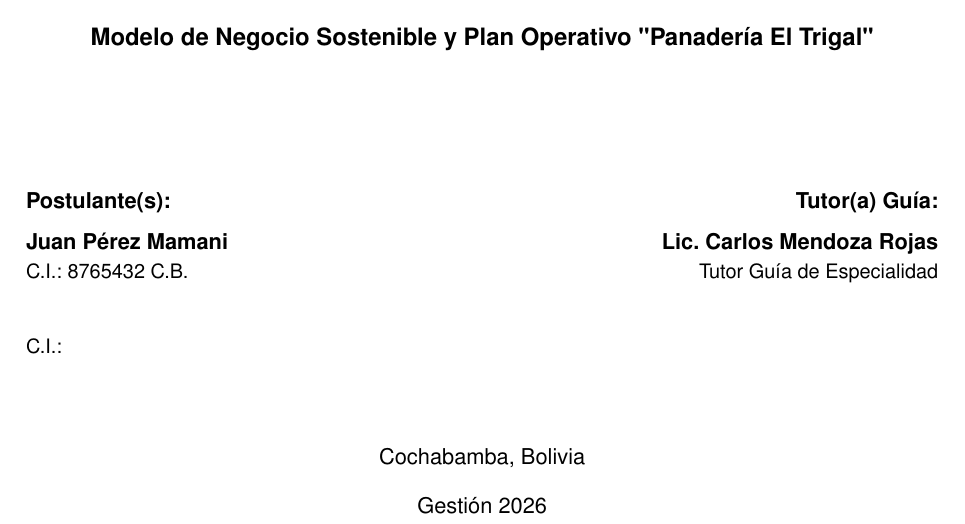
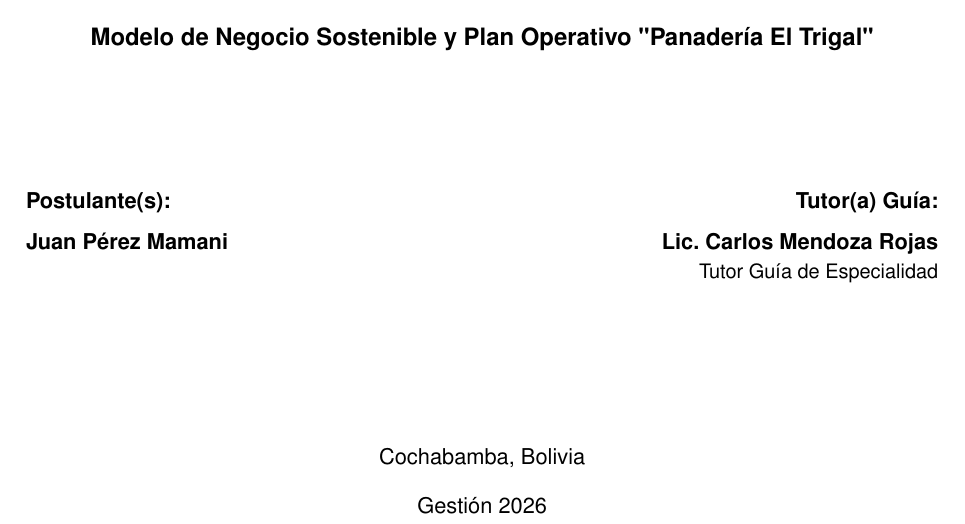
Before and after one commit to juanvladimir13/proyecto-grado-emprendimiento, a LaTeX document (main.tex, which reads estilos/configuracion.tex, preliminares/caratula.tex): part of page 1 of 24, cut so that both start at the same text. Compiled offline with pdfLaTeX.

Commit message:
refactor: remove ci number fields from project template
Remove \ciautoruno, \ciautordos, and \ciautor macros from
estilos/configuracion.tex. Simplify caratula.tex to display
only author names without C.I. numbers. Update migration
prompt to reflect removed fields.

```diff
--- a/estilos/configuracion.tex
+++ b/estilos/configuracion.tex
@@ -32,12 +32,10 @@
 % ------------------------------------------------------------
 % Estudiante / Autor 1 (Obligatorio)
 \newcommand{\autoruno}{Juan Pérez Mamani}
-\newcommand{\ciautoruno}{8765432 C.B.}
 \newcommand{\emailautoruno}{juan.perez@ejemplo.com}
 
 % Estudiante / Autor 2 (Opcional: deje vacío si es individual)
 \newcommand{\autordos}{} % Ej: María Flores Quispe (dejar vacío si no aplica)
-\newcommand{\ciautordos}{} % Ej: 7654321 C.B.
 \newcommand{\emailautordos}{}
 
 % Etiquetas descriptivas
@@ -61,7 +59,6 @@
 % 7. MACROS DE COMPATIBILIDAD (Para metadatos automáticos)
 % ------------------------------------------------------------
 \newcommand{\autorproyecto}{\autoruno\ifx\autordos\empty\else, \autordos\fi}
-\newcommand{\ciautor}{\ciautoruno\ifx\autordos\empty\else{} y \ciautordos\fi}
 \newcommand{\emailautor}{\emailautoruno}
 \newcommand{\programa}{\especialidad\ (\nivelformacion)}
 
--- a/preliminares/caratula.tex
+++ b/preliminares/caratula.tex
@@ -36,11 +36,9 @@
     \begin{minipage}[t]{0.48\textwidth}
         \begin{flushleft} \normalsize
             \textbf{\etiquetaautor}\\[0.15cm]
-            \textbf{\autoruno}\\
-            \small C.I.: \ciautoruno
-            \ifx\autordos\empty\else\\[0.3cm]
-            \textbf{\autordos}\\
-            \small C.I.: \ciautordos
+            \textbf{\autoruno}%
+            \ifx\autordos\empty\else\\[0.2cm]
+            \textbf{\autordos}%
             \fi
         \end{flushleft}
     \end{minipage}
```
Also changed, not shown: promts/migracion/ficha-proyecto.md (+1 -1 lines).
